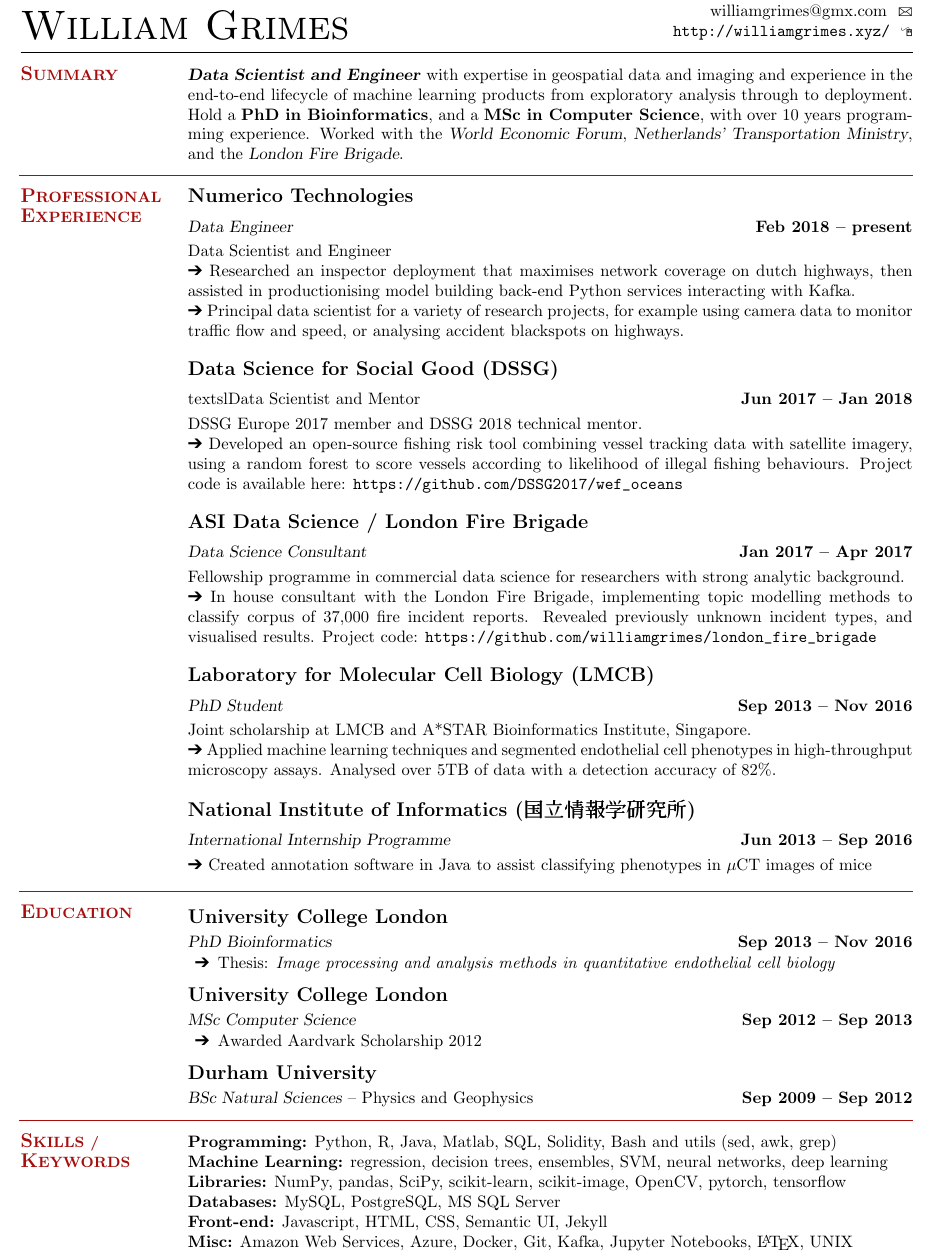
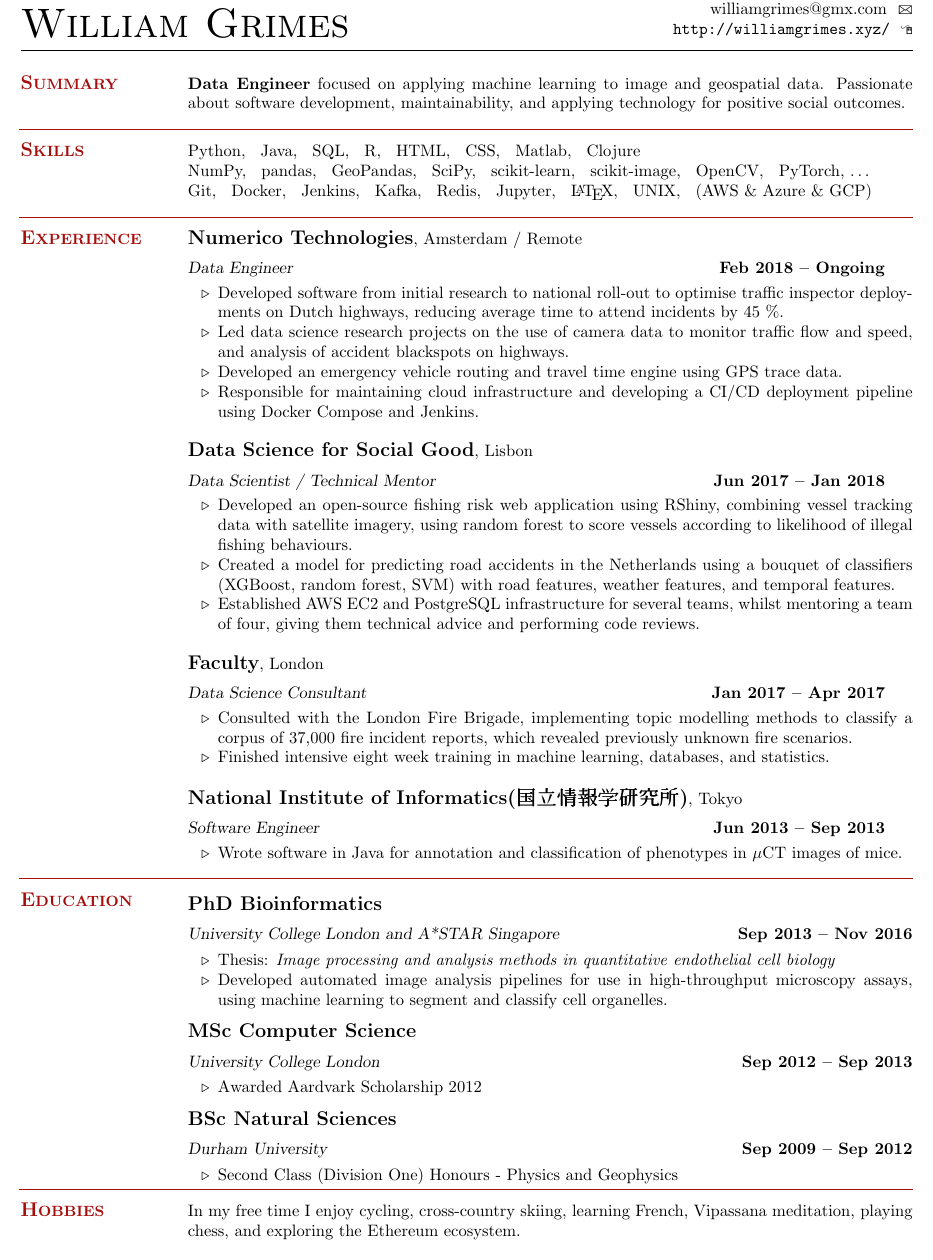
Before and after one commit to WillyWonka1964/curriculum_vitae, a LaTeX CV (william_grimes_cv.tex, which reads resume.cls): part of the page, cut so that both start at the same text. Compiled offline with pdfLaTeX.

Commit message:
Updated CV
- rewrote summary
- moved skills/keywords up

```diff
--- a/resume.cls
+++ b/resume.cls
@@ -834,7 +834,7 @@
       \setlength{\leftmargin}{0in}}}{\end{list}}
 
 \newenvironment{list2}{
-  \begin{list}{$\bullet$}{%
+  \begin{list}{$\triangleright$}{%
       \setlength{\itemsep}{0in}
       \setlength{\parsep}{0in} \setlength{\parskip}{0in}
       \setlength{\topsep}{0in} \setlength{\partopsep}{0in}
--- a/william_grimes_cv.tex
+++ b/william_grimes_cv.tex
@@ -18,92 +18,113 @@
     \hfill +44 77940 70622                                           \ \Mobilefone     \vspace{0mm}\\\vspace{0mm}%
     %\hfill ~~~~~~~~~~~~~~~~~~~~~~~~~~~~~~~~~~~~~~~~~~~~~~~~~~~~~~~~~~~~~~~~~~~~~~~~~~\ \vspace{0mm}\\\vspace{0mm}% redatct phone number
     \hfill \href{mailto:williamgrimes@gmx.com}{williamgrimes@gmx.com} \ \Letter        \vspace{0mm}\\\vspace{0mm}%
-    \hfill \url{http://williamgrimes.xyz/} \                            \ComputerMouse \vspace{0mm}\\\vspace{-10mm}%
+    \hfill \url{http://williamgrimes.xyz/}                        \ \ComputerMouse \vspace{0mm}\\\vspace{-10mm}%
 }
 
 \begin{resume}
 
-    \vspace{-3mm}
+    %\vspace{-3mm}
 
     %__________________________________________________________________________________________________________________
     % Summary
     \section{\mysidestyle \textbf{\large{S}\small{UMMARY}}}
 
-    \textbf{\textsl{Data Scientist and Engineer}} with expertise in geospatial data and imaging and experience in the end-to-end lifecycle of machine learning products from exploratory analysis through to deployment. Hold a \textbf{PhD in Bioinformatics}, and a \textbf{MSc in Computer Science}, with over 10 years programming experience. Worked with the \textsl{World Economic Forum}, \textsl{Netherlands' Transportation Ministry}, and the \textsl{London Fire Brigade}.
-    \vspace{-1mm}
+    \textbf{Data Engineer} focused on applying machine learning to image and geospatial data. Passionate about software development, maintainability, and applying technology for positive social outcomes.
+    %\vspace{-1mm}
 
 \sectionline
+    %__________________________________________________________________________________________________________________
+    % Skills / Keywords
+    \section{\mysidestyle \textbf{\large{S}\small{KILLS}}}
 
-    %__________________________________________________________________________________________________________________
-    % Professional Experience
-    \section{\mysidestyle \textbf{\large{P}\small{ROFESSIONAL} \large{E}\small{XPERIENCE}}}
-
-    \textbf{\listing Numerico Technologies} \vspace{2mm}\\\vspace{1mm}%
-    \textsl{Data Engineer} \hfill \textbf{Feb 2018 -- present}\\
-    Data Scientist and Engineer \\
-	\ding{212} Researched an inspector deployment that maximises network coverage on dutch highways, then assisted in productionising model building back-end Python services interacting with Kafka. \\
-    \ding{212} Principal data scientist for a variety of research projects, for example using camera data to monitor traffic flow and speed, or analysing accident blackspots on highways.
-
-    \textbf{\listing Data Science for Social Good (DSSG)} \vspace{2mm}\\\vspace{1mm}%
-    textsl{Data Scientist and Mentor} \hfill \textbf{Jun 2017 -- Jan 2018}\\
-    DSSG Europe 2017 member and DSSG 2018 technical mentor. \\
-    \ding{212} Developed an open-source fishing risk tool combining vessel tracking data with satellite imagery, using a random forest to score vessels according to likelihood of illegal fishing behaviours. Project code is available here: \url{https://github.com/DSSG2017/wef_oceans}
-    % Deployed a PostgreSQL database, aided with data ETL and advised on feature engineering and model selection.
-
-    \textbf{\listing ASI Data Science / London Fire Brigade} \vspace{2mm}\\\vspace{1mm}%
-    \textsl{Data Science Consultant} \hfill \textbf{Jan 2017 -- Apr 2017}\\
-    Fellowship programme in commercial data science for researchers with strong analytic background. \\
-    % \ding{212} Completed intensive 8 week training in machine learning, databases, and statistics, as well as business skills including: communication, negotiation, project management, and commercial awareness. \\
-    \ding{212} In house consultant with the London Fire Brigade, implementing topic modelling methods to classify corpus of 37,000 fire incident reports. Revealed previously unknown incident types, and visualised results. Project code: \url{https://github.com/williamgrimes/london_fire_brigade}
-
-    \textbf{\listing Laboratory for Molecular Cell Biology (LMCB)} \vspace{2mm}\\\vspace{1mm}%
-    \textsl{PhD Student} \hfill \textbf{Sep 2013 -- Nov 2016}\\
-	Joint scholarship at LMCB and A*STAR Bioinformatics Institute, Singapore. \\
-	\ding{212} Applied machine learning techniques and segmented endothelial cell phenotypes in high-throughput microscopy assays. Analysed over 5TB of data with a detection accuracy of 82$\%$.
-	%\ding{212} Published articles in \emph{Nature Scientific Reports} and \emph{Journal of Thrombosis and Haemostasis}.
-
-    \textbf{\listing National Institute of Informatics (\begin{CJK}{UTF8}{min}国立情報学研究所\end{CJK})} \vspace{2mm}\\\vspace{1mm}%
-    \textsl{International Internship Programme} \hfill \textbf{Jun 2013 -- Sep 2016}\\
-    \ding{212} Created annotation software in Java to assist classifying phenotypes in  $\mu$CT images of mice
+    Python, \hspace{2mm}Java, \hspace{2mm}SQL, \hspace{2mm}R, \hspace{2mm}HTML, \hspace{2mm}CSS, \hspace{2mm}Matlab, \hspace{2mm}Clojure \\
+    % regression, decision trees, ensembles, SVM, neural networks, deep learning \\
+    NumPy, \hspace{2mm}pandas, \hspace{2mm}GeoPandas, \hspace{2mm}SciPy, \hspace{2mm}scikit-learn, \hspace{2mm}scikit-image, \hspace{2mm}OpenCV, \hspace{2mm}PyTorch, \ldots \\
+    % matplotlib, bokeh, plotly, ggplot, Tableau \\
+    %MySQL, PostgreSQL, MS SQL Server\\
+    %Javascript, HTML, CSS, Semantic UI, Jekyll \\
+    Git, \hspace{2mm}Docker, \hspace{2mm}Jenkins, \hspace{2mm}Kafka, \hspace{2mm}Redis, \hspace{2mm}Jupyter, \hspace{2mm}\LaTeX, \hspace{2mm}UNIX, \hspace{2mm}(AWS \& Azure \& GCP)
 
 \sectionline
+    %__________________________________________________________________________________________________________________
+    % Experience
+    \section{\mysidestyle \textbf{\large{E}\small{XPERIENCE}}}
 
+    \textbf{\listing Numerico Technologies}, Amsterdam / Remote \vspace{2mm}\\\vspace{1mm}%
+    \textsl{Data Engineer} \hfill \textbf{Feb 2018 -- Ongoing}
+    \begin{list2}
+        \item Developed software from initial research to national roll-out to optimise traffic inspector deployments on Dutch highways, reducing average time to attend incidents by 45 \%.
+        \item Led data science research projects on the use of camera data to monitor traffic flow and speed, and analysis of accident blackspots on highways.
+        \item Developed an emergency vehicle routing and travel time engine using GPS trace data.
+        \item Responsible for maintaining cloud infrastructure and developing a CI/CD deployment pipeline using Docker Compose and Jenkins.
+    \end{list2}
+
+    \textbf{\listing Data Science for Social Good}, Lisbon \vspace{2mm}\\\vspace{1mm}%
+    \textsl{Data Scientist / Technical Mentor} \hfill \textbf{Jun 2017 -- Jan 2018}
+    \begin{list2}
+        \item Developed an open-source fishing risk web application using RShiny, combining vessel tracking data with satellite imagery, using random forest to score vessels according to likelihood of illegal fishing behaviours.
+        \item Created a model for predicting road accidents in the Netherlands using a bouquet of classifiers (XGBoost, random forest, SVM) with road features, weather features, and temporal features.
+        %\item Learning car accidents occurrence probability on the Dutch highways using transport, weather and road data.
+        \item Established AWS EC2 and PostgreSQL infrastructure for several teams, whilst mentoring a team of four, giving them technical advice and performing code reviews.
+    \end{list2}
+
+    \textbf{\listing Faculty}, London \vspace{2mm}\\\vspace{1mm}%
+    \textsl{Data Science Consultant} \hfill \textbf{Jan 2017 -- Apr 2017}
+    \begin{list2}
+        %\item Fellowship programme in commercial data science for researchers with strong analytic background.
+        \item Consulted with the London Fire Brigade, implementing topic modelling methods to classify a corpus of 37,000 fire incident reports, which revealed previously unknown fire scenarios.
+        \item Finished intensive eight week training in machine learning, databases, and statistics.
+    \end{list2}
+
+    %\textbf{\listing Laboratory for Molecular Cell Biology (LMCB)} \vspace{2mm}\\\vspace{1mm}%
+    %\textsl{PhD Student} \hfill \textbf{Sep 2013 -- Nov 2016}
+    %\begin{list2}
+    %    \item Joint scholarship at LMCB and A*STAR Bioinformatics Institute, Singapore.
+    %	\item Developed automated image analysis pipelines for use in high-throughput microscopy assays, using machine learning to classify cell organelles.
+    %	%\item Published articles in \emph{Nature Scientific Reports} and \emph{Journal of Thrombosis and Haemostasis}.
+    %\end{list2}
+
+    \textbf{\listing National Institute of Informatics(\begin{CJK}{UTF8}{min}国立情報学研究所\end{CJK})}, Tokyo \vspace{2mm}\\\vspace{1mm}%
+    \textsl{Software Engineer} \hfill \textbf{Jun 2013 -- Sep 2013}
+    \begin{list2}
+      \item Wrote software in Java for annotation and classification of phenotypes in $\mu$CT images of mice.
+    \end{list2}
+
+\sectionline
     %__________________________________________________________________________________________________________________
     % Education
     \section{\mysidestyle \textbf{\large{E}\small{DUCATION}}}
 
     \vspace{1mm}
 
-    \textbf{\listing University College London} \vspace{1mm}\\
-    \textsl{PhD Bioinformatics} \hfill \textbf{Sep 2013 -- Nov 2016}\vspace{-3mm}\\\vspace{-1mm}%
+    \textbf{\listing PhD Bioinformatics} \vspace{2mm}\\\vspace{1mm}%
+    \textsl{University College London and A*STAR Singapore} \hfill \textbf{Sep 2013 -- Nov 2016}\vspace{-3mm}\\\vspace{-1mm}%
     \begin{list2}
-        \item[\ding{212}] Thesis: \emph{Image processing and analysis methods in quantitative endothelial cell biology}
+        \item Thesis: \emph{Image processing and analysis methods in quantitative endothelial cell biology}
+	\item Developed automated image analysis pipelines for use in high-throughput microscopy assays, using machine learning to segment and classify cell organelles.
     \end{list2}\vspace{-1.5mm}
 
-    \textbf{\listing University College London} \vspace{1mm}\\
-    \textsl{MSc Computer Science} \hfill \textbf{Sep 2012 -- Sep 2013}\vspace{-3mm}\\\vspace{-1mm}%
+    \textbf{\listing MSc Computer Science} \vspace{2mm}\\\vspace{1mm}%
+    \textsl{University College London} \hfill \textbf{Sep 2012 -- Sep 2013}\vspace{-3mm}\\\vspace{-1mm}%
     \begin{list2}
-        \item[\ding{212}] Awarded Aardvark Scholarship 2012
+        \item Awarded Aardvark Scholarship 2012
     \end{list2}\vspace{-1.5mm}
 
-    \textbf{\listing Durham University} \vspace{1mm}\\
-    \textsl{BSc Natural Sciences} -- Physics and Geophysics \hfill \textbf{Sep 2009 -- Sep 2012}\vspace{-3mm}\\\vspace{-1mm}%
+    \textbf{\listing BSc Natural Sciences} \vspace{2mm}\\\vspace{1mm}%
+    \textsl{Durham University} \hfill \textbf{Sep 2009 -- Sep 2012}\vspace{-3mm}\\\vspace{-1mm}%
+    \begin{list2}
+        \item Second Class (Division One) Honours - Physics and Geophysics
+    \end{list2}\vspace{-1.5mm}
 
     \vspace{-1mm}
 
 \sectionline
+    %__________________________________________________________________________________________________________________
+    % Extra
+    \section{\mysidestyle \textbf{\large{H}\small{OBBIES}}}
 
-    %__________________________________________________________________________________________________________________
-    % Skills / Keywords
-    \section{\mysidestyle \textbf{\large{S}\small{KILLS} / \large{K}\small{EYWORDS}}}
+    In my free time I enjoy cycling, cross-country skiing, learning French, Vipassana meditation, playing chess, and exploring the Ethereum ecosystem.
 
-    \textbf{Programming:} Python, R, Java, Matlab, SQL, Solidity,  Bash and utils (sed, awk, grep) \\
-    \textbf{Machine Learning:} regression, decision trees, ensembles, SVM, neural networks, deep learning \\
-    \textbf{Libraries:} NumPy, pandas, SciPy, scikit-learn, scikit-image, OpenCV, pytorch, tensorflow \\
-    %\textbf{Visualisation:} matplotlib, bokeh, plotly, ggplot, Tableau \\
-    \textbf{Databases:} MySQL, PostgreSQL, MS SQL Server\\
-    \textbf{Front-end:} Javascript, HTML, CSS, Semantic UI, Jekyll \\
-    \textbf{Misc:} Amazon Web Services, Azure, Docker, Git, Kafka, Jupyter Notebooks, \LaTeX, UNIX
 
 \end{resume}
 \end{document}
```
Also changed, not shown: william_grimes_cv.pdf, resume.cls (1 more changed lines).
